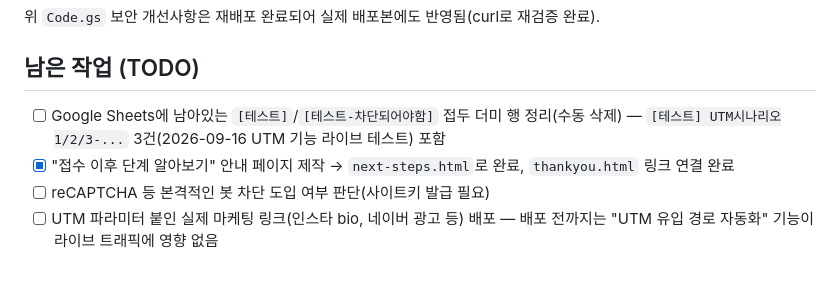
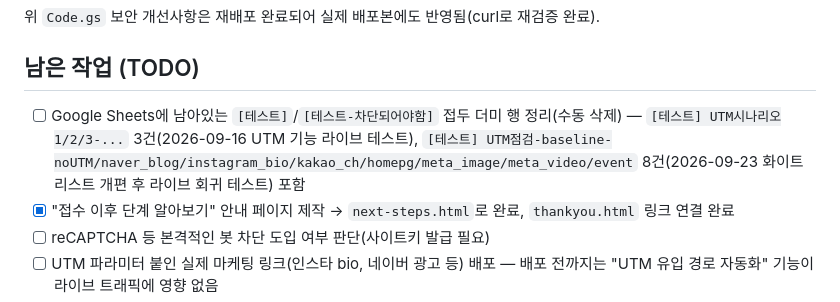
Before and after one commit to krisyoon06/interior-inquiry-form, a Markdown page: CLAUDE.md, the part around the change. Drawn GitHub-style; blank space fills up the shorter version.

Commit message:
docs: UTM 화이트리스트 개편 라이브 회귀 테스트 더미 데이터 TODO에 기록
2026-09-23 8개 시나리오(UTM 없음 + 7개 신규 화이트리스트 값) 라이브 제출 테스트로 생긴 더미 행을 정리 TODO에 추가.

```diff
--- a/CLAUDE.md
+++ b/CLAUDE.md
@@ -72,7 +72,7 @@
 
 ## 남은 작업 (TODO)
 
-- [ ] Google Sheets에 남아있는 `[테스트]`/`[테스트-차단되어야함]` 접두 더미 행 정리(수동 삭제) — `[테스트] UTM시나리오1/2/3-...` 3건(2026-09-16 UTM 기능 라이브 테스트) 포함
+- [ ] Google Sheets에 남아있는 `[테스트]`/`[테스트-차단되어야함]` 접두 더미 행 정리(수동 삭제) — `[테스트] UTM시나리오1/2/3-...` 3건(2026-09-16 UTM 기능 라이브 테스트), `[테스트] UTM점검-baseline-noUTM/naver_blog/instagram_bio/kakao_ch/homepg/meta_image/meta_video/event` 8건(2026-09-23 화이트리스트 개편 후 라이브 회귀 테스트) 포함
 - [x] "접수 이후 단계 알아보기" 안내 페이지 제작 → `next-steps.html`로 완료, `thankyou.html` 링크 연결 완료
 - [ ] reCAPTCHA 등 본격적인 봇 차단 도입 여부 판단(사이트키 발급 필요)
 - [ ] UTM 파라미터 붙인 실제 마케팅 링크(인스타 bio, 네이버 광고 등) 배포 — 배포 전까지는 "UTM 유입 경로 자동화" 기능이 라이브 트래픽에 영향 없음
```
